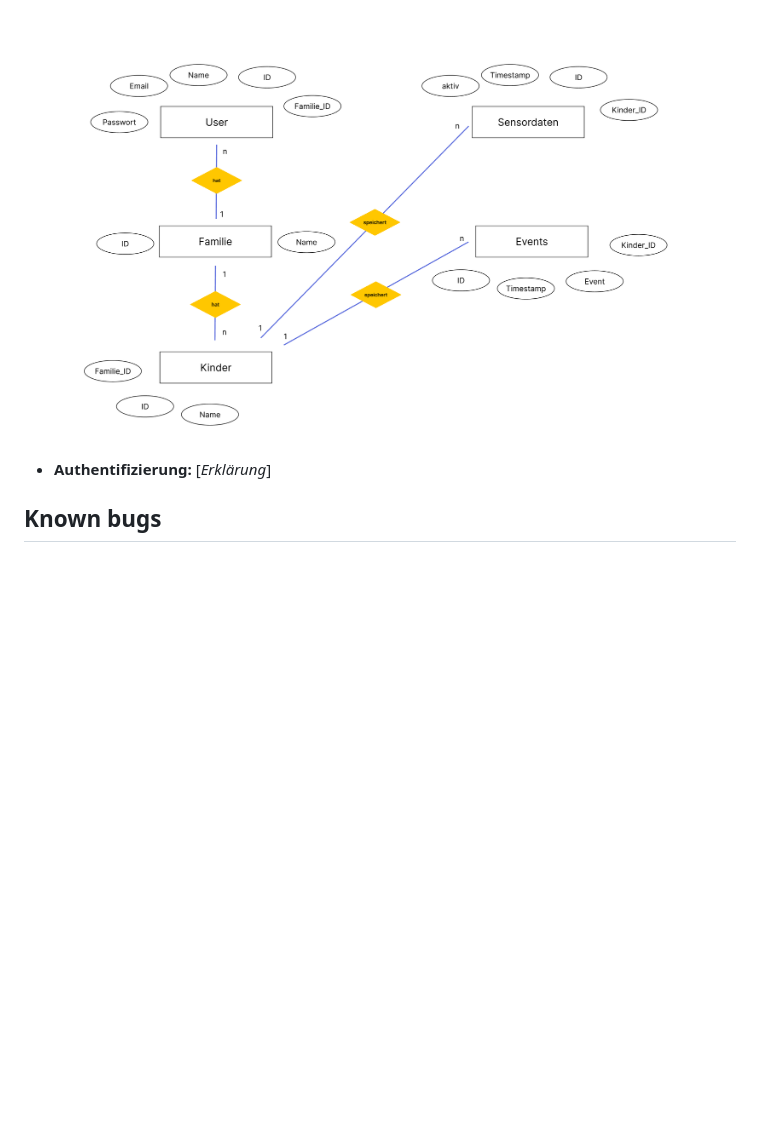
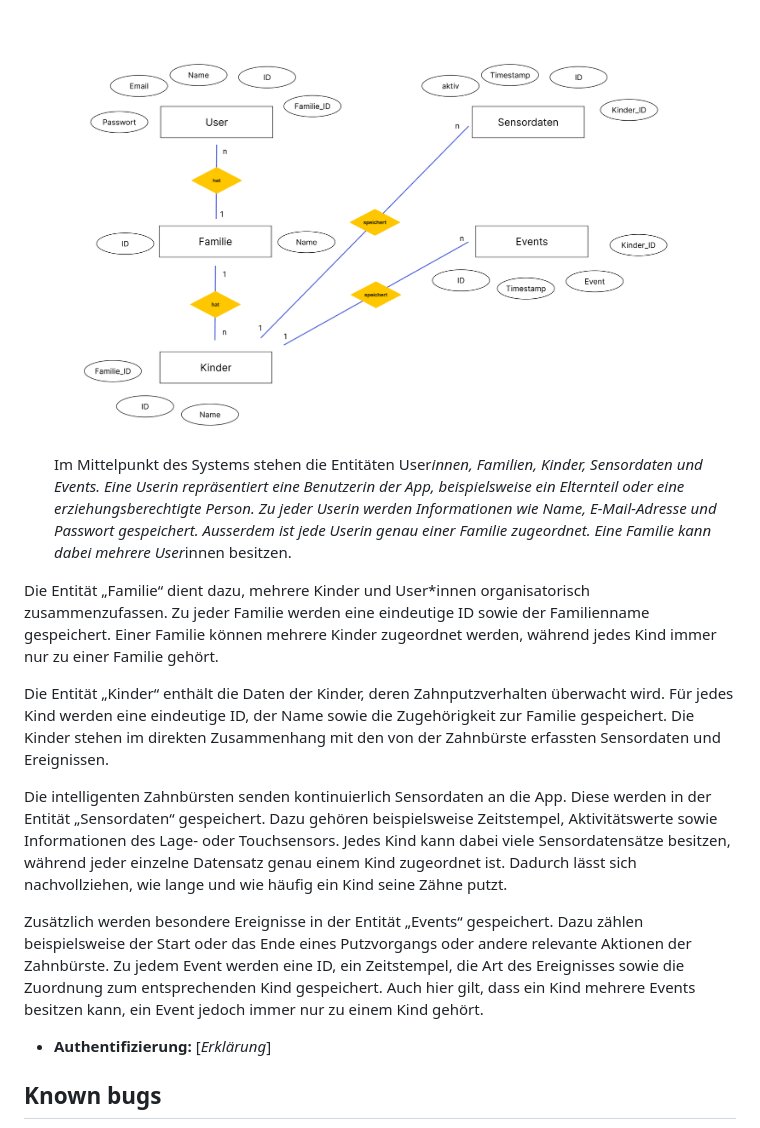
Before and after one commit to lostmarushka/IM4-Eckzahn-Eddy, a Markdown page: README.md, the part around the change printed below. Drawn GitHub-style; blank space fills up the shorter version.

```diff
--- a/README.md
+++ b/README.md
@@ -53,6 +53,16 @@ Eckzahn Eddy soll ein Produkt bzw. eine Webapp rund ums Zähneputzen sein in Kom
 * **Projektstruktur / Code-Struktur:** \[*Hinweis: Der Code selbst muss im Repository liegen und im Kopfbereich jeder Datei eine kurze Zusammenfassung enthalten.*\]
 * **Datenschnittstelle: \[***zwischen WebApp und Physical Computing*\]
 * **ERM:** ![Alternativtext](img/ERM%20Eckzahn%20Eddy.png)
+Im Mittelpunkt des Systems stehen die Entitäten User*innen, Familien, Kinder, Sensordaten und Events. Eine Userin repräsentiert eine Benutzerin der App, beispielsweise ein Elternteil oder eine erziehungsberechtigte Person. Zu jeder Userin werden Informationen wie Name, E-Mail-Adresse und Passwort gespeichert. Ausserdem ist jede Userin genau einer Familie zugeordnet. Eine Familie kann dabei mehrere User*innen besitzen.
+
+Die Entität „Familie“ dient dazu, mehrere Kinder und User*innen organisatorisch zusammenzufassen. Zu jeder Familie werden eine eindeutige ID sowie der Familienname gespeichert. Einer Familie können mehrere Kinder zugeordnet werden, während jedes Kind immer nur zu einer Familie gehört.
+
+Die Entität „Kinder“ enthält die Daten der Kinder, deren Zahnputzverhalten überwacht wird. Für jedes Kind werden eine eindeutige ID, der Name sowie die Zugehörigkeit zur Familie gespeichert. Die Kinder stehen im direkten Zusammenhang mit den von der Zahnbürste erfassten Sensordaten und Ereignissen.
+
+Die intelligenten Zahnbürsten senden kontinuierlich Sensordaten an die App. Diese werden in der Entität „Sensordaten“ gespeichert. Dazu gehören beispielsweise Zeitstempel, Aktivitätswerte sowie Informationen des Lage- oder Touchsensors. Jedes Kind kann dabei viele Sensordatensätze besitzen, während jeder einzelne Datensatz genau einem Kind zugeordnet ist. Dadurch lässt sich nachvollziehen, wie lange und wie häufig ein Kind seine Zähne putzt.
+
+Zusätzlich werden besondere Ereignisse in der Entität „Events“ gespeichert. Dazu zählen beispielsweise der Start oder das Ende eines Putzvorgangs oder andere relevante Aktionen der Zahnbürste. Zu jedem Event werden eine ID, ein Zeitstempel, die Art des Ereignisses sowie die Zuordnung zum entsprechenden Kind gespeichert. Auch hier gilt, dass ein Kind mehrere Events besitzen kann, ein Event jedoch immer nur zu einem Kind gehört.
+
 * **Authentifizierung:** \[*Erklärung*\]
 
 ## Known bugs
```
Also changed, not shown: other parts of README.md (+9 -9 lines), img/Steckplan.jpeg (added), 1 other file.
